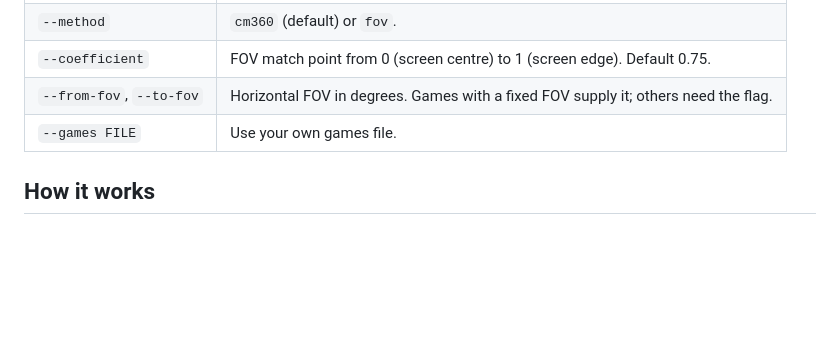
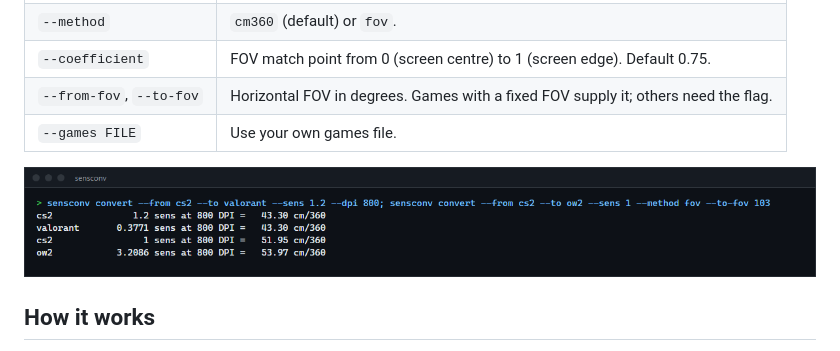
Before and after one commit to r3clusionn/sensitivity-converter, a Markdown page: README.md, the part around the change. Drawn GitHub-style; pictures changed too: docs/images/cli.png (added); blank space fills up the shorter version.

Commit message:
Add command line screenshot

```diff
--- a/README.md
+++ b/README.md
@@ -57,6 +57,8 @@ ow2            3.2086 sens at 800 DPI =   53.97 cm/360
 | `--from-fov`, `--to-fov` | Horizontal FOV in degrees. Games with a fixed FOV supply it; others need the flag. |
 | `--games FILE` | Use your own games file. |
 
+![The command line converting a Counter-Strike 2 sensitivity to Valorant by cm/360 and to Overwatch 2 with FOV matching](docs/images/cli.png)
+
 ## How it works
 
 A game turns `yaw * sensitivity` degrees per mouse count, so one 360 degree turn takes
```
